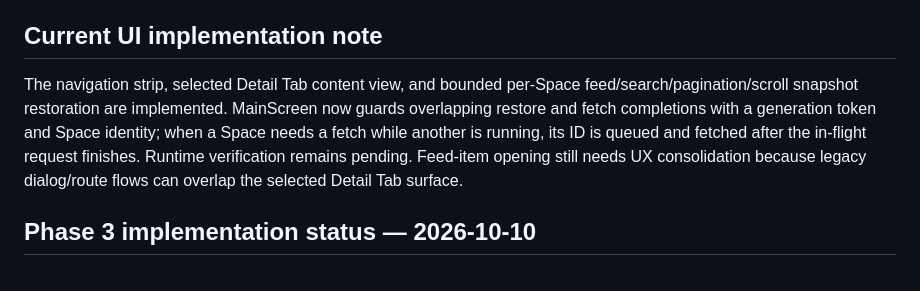
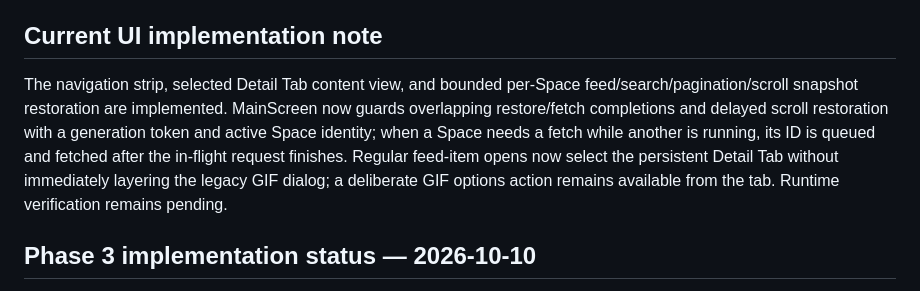
Before and after one commit to Rilan-Dev/Gif-Play-Flutter, a Markdown page: docs/project-control/NEXT_ACTION.md, the part around the change. Drawn GitHub-style.

Commit message:
Update current implementation note for Detail Tab UX

```diff
--- a/docs/project-control/NEXT_ACTION.md
+++ b/docs/project-control/NEXT_ACTION.md
@@ -51,7 +51,7 @@ Do not wait for GitHub Actions, Vercel deployments, or continuous verification t
 
 
 ## Current UI implementation note
-The navigation strip, selected Detail Tab content view, and bounded per-Space feed/search/pagination/scroll snapshot restoration are implemented. MainScreen now guards overlapping restore and fetch completions with a generation token and Space identity; when a Space needs a fetch while another is running, its ID is queued and fetched after the in-flight request finishes. Runtime verification remains pending. Feed-item opening still needs UX consolidation because legacy dialog/route flows can overlap the selected Detail Tab surface.
+The navigation strip, selected Detail Tab content view, and bounded per-Space feed/search/pagination/scroll snapshot restoration are implemented. MainScreen now guards overlapping restore/fetch completions and delayed scroll restoration with a generation token and active Space identity; when a Space needs a fetch while another is running, its ID is queued and fetched after the in-flight request finishes. Regular feed-item opens now select the persistent Detail Tab without immediately layering the legacy GIF dialog; a deliberate GIF options action remains available from the tab. Runtime verification remains pending.
 
 
 ## Phase 3 implementation status — 2026-10-10
```
